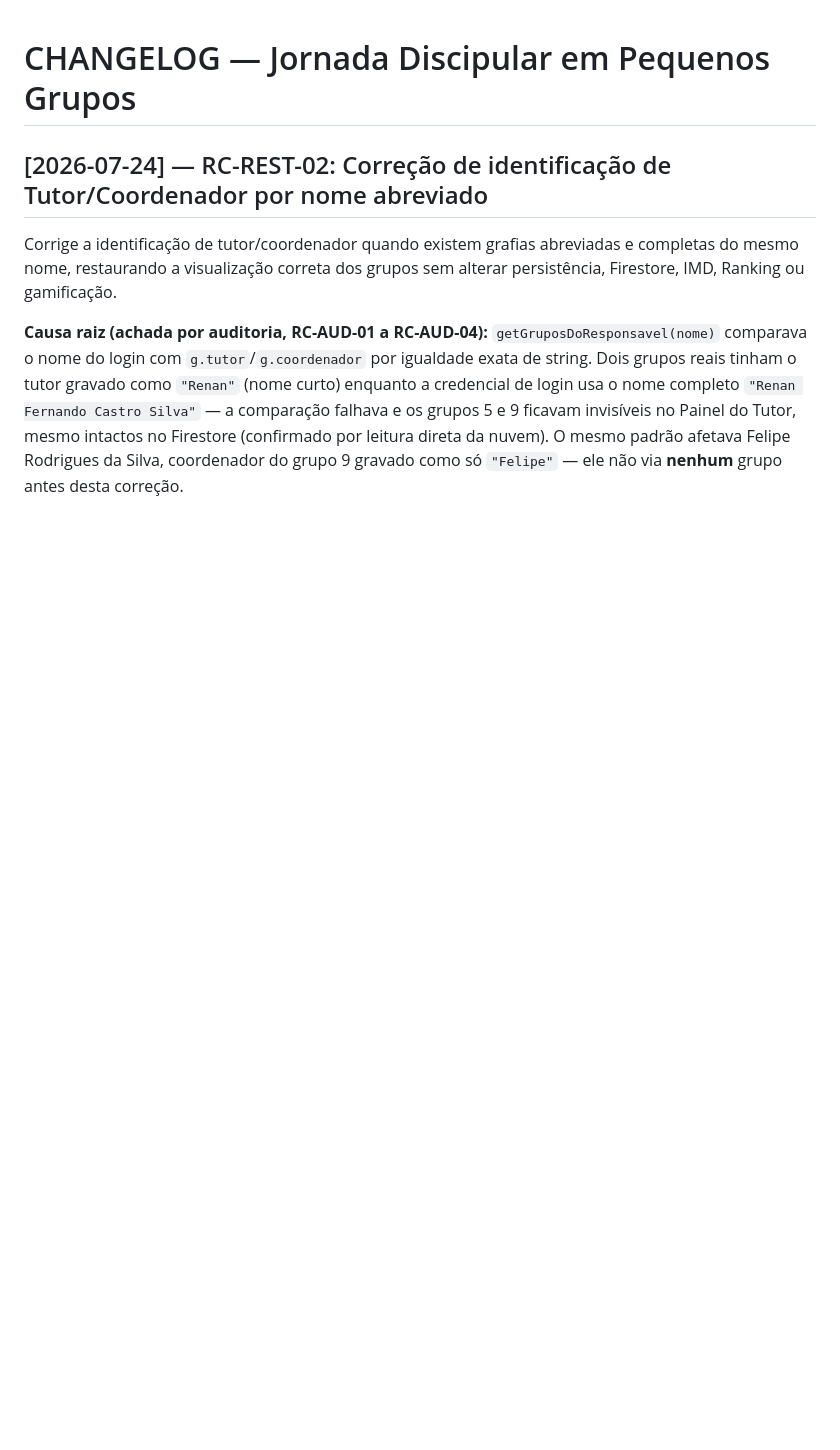
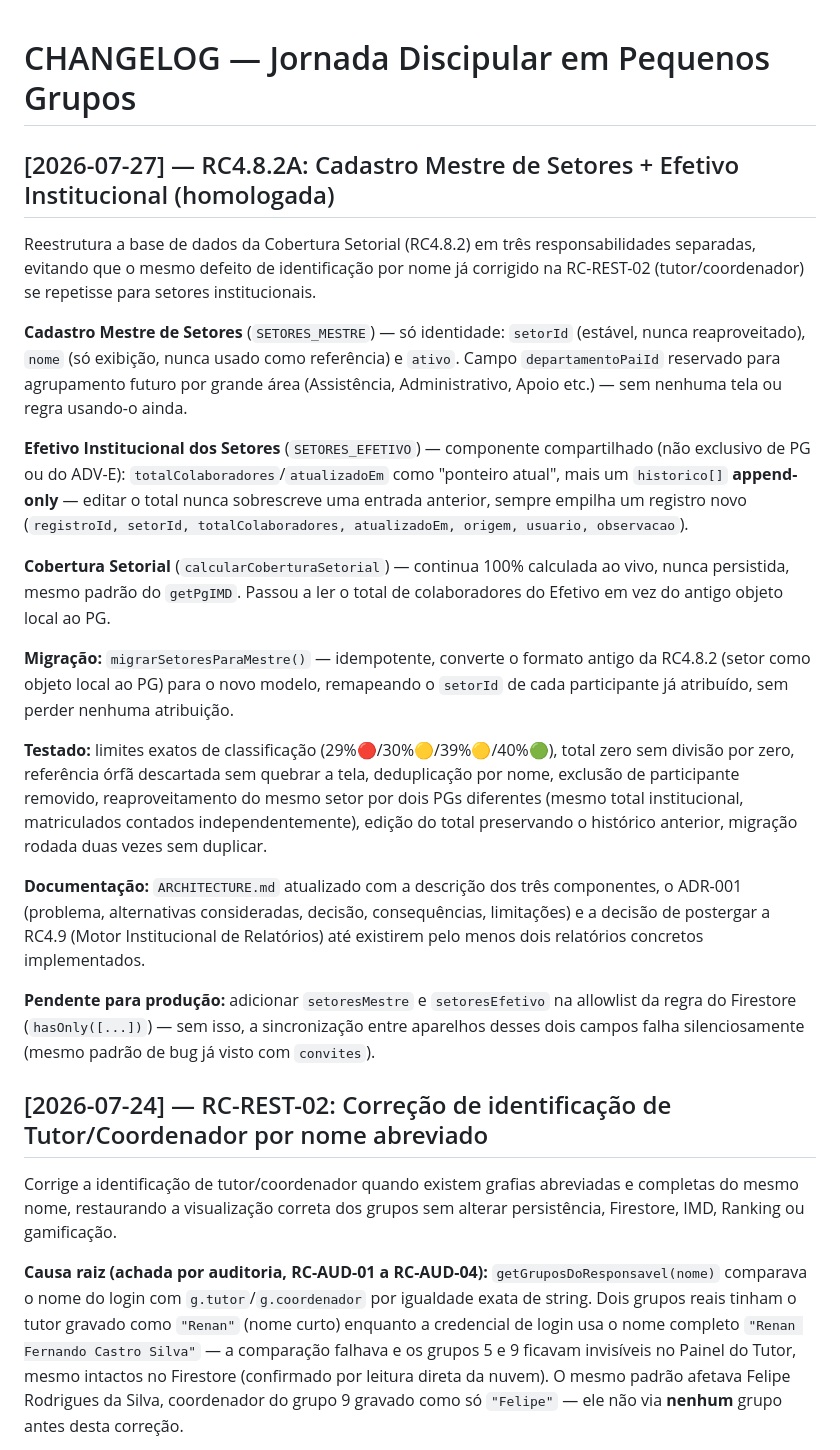
Before and after one commit to capelaniahospitalar/jornada-pequenos-grupos, a Markdown page: CHANGELOG.md, the part around the change. Rendered like a GitHub page; blank space fills up the shorter version.

Commit message:
Destaques
destacar participantes de setores diferentes

```diff
--- a/CHANGELOG.md
+++ b/CHANGELOG.md
@@ -1,4 +1,44 @@
 # CHANGELOG — Jornada Discipular em Pequenos Grupos
+
+## [2026-07-27] — RC4.8.2A: Cadastro Mestre de Setores + Efetivo Institucional (homologada)
+
+Reestrutura a base de dados da Cobertura Setorial (RC4.8.2) em três responsabilidades
+separadas, evitando que o mesmo defeito de identificação por nome já corrigido na RC-REST-02
+(tutor/coordenador) se repetisse para setores institucionais.
+
+**Cadastro Mestre de Setores** (`SETORES_MESTRE`) — só identidade: `setorId` (estável, nunca
+reaproveitado), `nome` (só exibição, nunca usado como referência) e `ativo`. Campo
+`departamentoPaiId` reservado para agrupamento futuro por grande área (Assistência,
+Administrativo, Apoio etc.) — sem nenhuma tela ou regra usando-o ainda.
+
+**Efetivo Institucional dos Setores** (`SETORES_EFETIVO`) — componente compartilhado (não
+exclusivo de PG ou do ADV-E): `totalColaboradores`/`atualizadoEm` como "ponteiro atual", mais
+um `historico[]` **append-only** — editar o total nunca sobrescreve uma entrada anterior,
+sempre empilha um registro novo (`registroId, setorId, totalColaboradores, atualizadoEm,
+origem, usuario, observacao`).
+
+**Cobertura Setorial** (`calcularCoberturaSetorial`) — continua 100% calculada ao vivo, nunca
+persistida, mesmo padrão do `getPgIMD`. Passou a ler o total de colaboradores do Efetivo em
+vez do antigo objeto local ao PG.
+
+**Migração:** `migrarSetoresParaMestre()` — idempotente, converte o formato antigo da
+RC4.8.2 (setor como objeto local ao PG) para o novo modelo, remapeando o `setorId` de cada
+participante já atribuído, sem perder nenhuma atribuição.
+
+**Testado:** limites exatos de classificação (29%🔴/30%🟡/39%🟡/40%🟢), total zero sem
+divisão por zero, referência órfã descartada sem quebrar a tela, deduplicação por nome,
+exclusão de participante removido, reaproveitamento do mesmo setor por dois PGs diferentes
+(mesmo total institucional, matriculados contados independentemente), edição do total
+preservando o histórico anterior, migração rodada duas vezes sem duplicar.
+
+**Documentação:** `ARCHITECTURE.md` atualizado com a descrição dos três componentes, o
+ADR-001 (problema, alternativas consideradas, decisão, consequências, limitações) e a
+decisão de postergar a RC4.9 (Motor Institucional de Relatórios) até existirem pelo menos
+dois relatórios concretos implementados.
+
+**Pendente para produção:** adicionar `setoresMestre` e `setoresEfetivo` na allowlist da
+regra do Firestore (`hasOnly([...])`) — sem isso, a sincronização entre aparelhos desses
+dois campos falha silenciosamente (mesmo padrão de bug já visto com `convites`).
 
 ## [2026-07-24] — RC-REST-02: Correção de identificação de Tutor/Coordenador por nome abreviado
 
```
Also changed, not shown: ESTADO-E-ROADMAP.md (+34 -2 lines).
